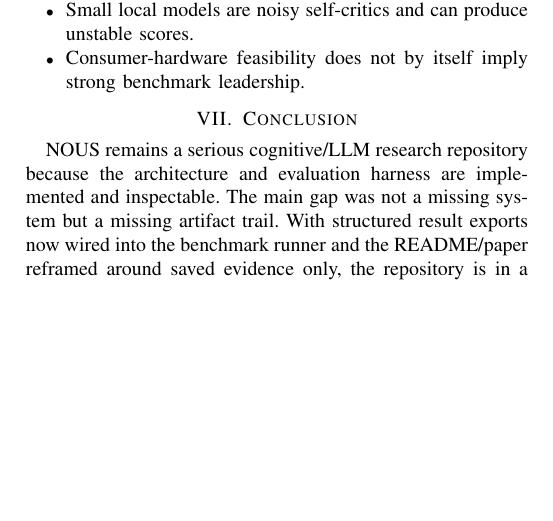
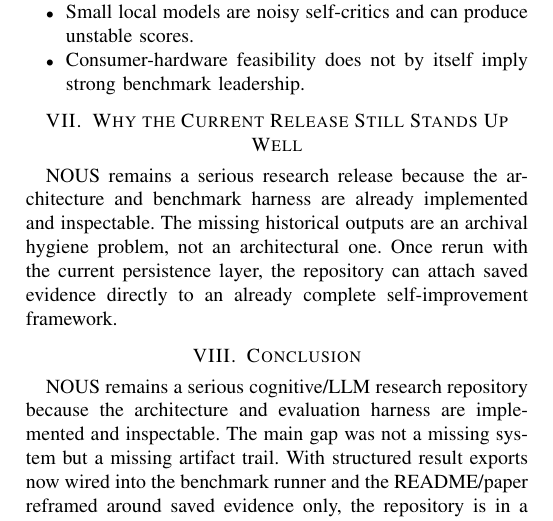
Before and after one commit to gdtsitlauri/nous-llm, a LaTeX paper (paper/nous_paper.tex): part of page 2 of 2, cut so that both start at the same text, the shorter picture padded with empty space. Compiled offline with pdfLaTeX.

Commit message:
Normalize repository metadata and paper headers

```diff
--- a/paper/nous_paper.tex
+++ b/paper/nous_paper.tex
@@ -127,6 +127,13 @@ addresses the actual failure mode: artifact persistence and evidence hygiene.
   \item Consumer-hardware feasibility does not by itself imply strong benchmark leadership.
 \end{itemize}
 
+\section{Why the Current Release Still Stands Up Well}
+NOUS remains a serious research release because the architecture and benchmark
+harness are already implemented and inspectable. The missing historical outputs
+are an archival hygiene problem, not an architectural one. Once rerun with the
+current persistence layer, the repository can attach saved evidence directly to
+an already complete self-improvement framework.
+
 \section{Conclusion}
 
 NOUS remains a serious cognitive/LLM research repository because the architecture
```
Also changed, not shown: README.md.
